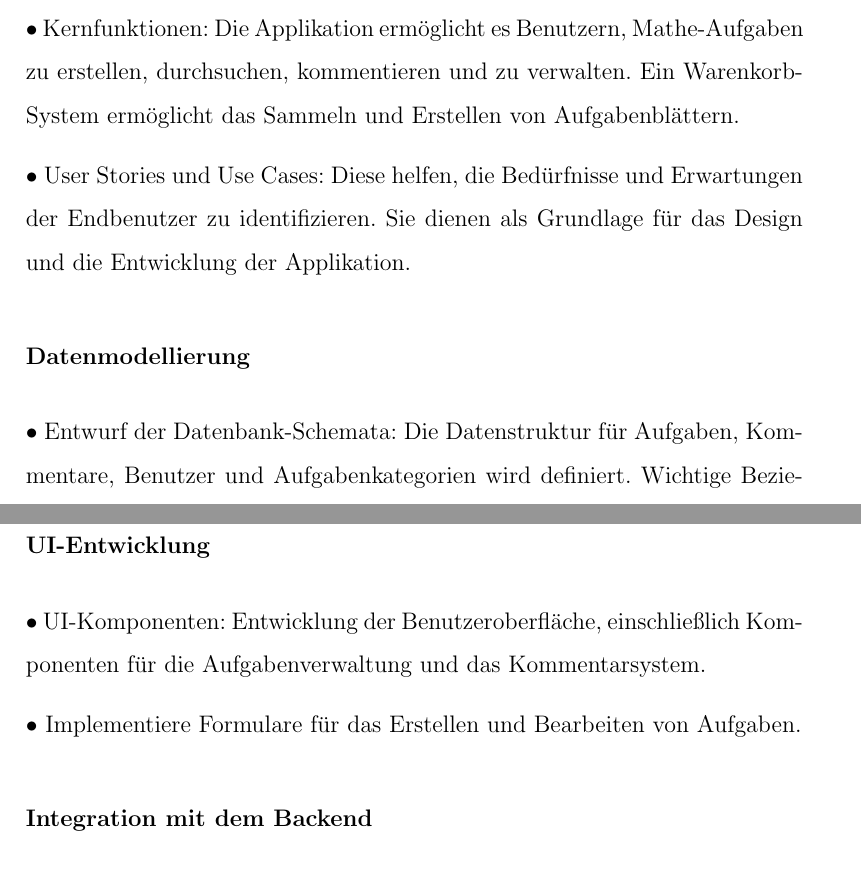
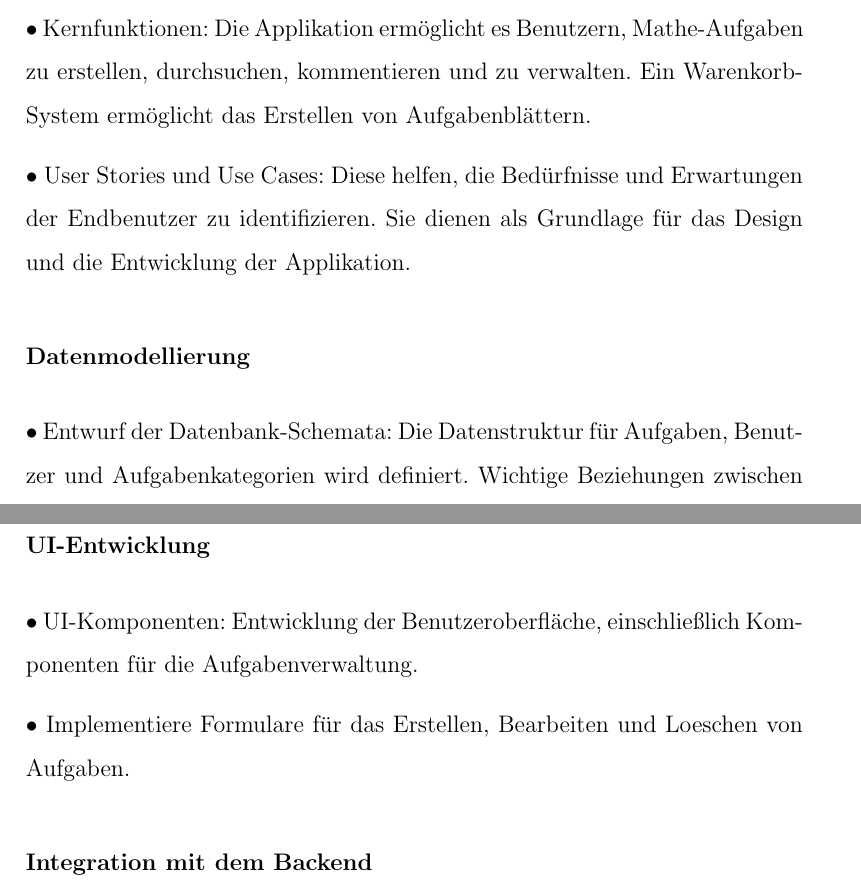
Before and after one commit to olidec/exercise-db-preact, a LaTeX document (dokumentation/doku.tex): two parts of pages 4 and 6 of 19, joined at a grey line, cut so that both start at the same text. Compiled offline with pdfLaTeX.

```diff
--- a/dokumentation/doku.tex
+++ b/dokumentation/doku.tex
@@ -70,14 +70,14 @@
 \subsubsection*{Anforderungsanalyse}
 
 •	Kernfunktionen: Die Applikation ermöglicht es Benutzern, Mathe-Aufgaben zu erstellen, durchsuchen, kommentieren und zu verwalten.
-Ein Warenkorb-System ermöglicht das Sammeln und Erstellen von Aufgabenblättern.
+Ein Warenkorb-System ermöglicht das Erstellen von Aufgabenblättern.
 
 •	User Stories und Use Cases: Diese helfen, die Bedürfnisse und Erwartungen der Endbenutzer zu identifizieren. Sie dienen als Grundlage für das Design und die Entwicklung der Applikation.
 
 
 \subsubsection*{Datenmodellierung}
 
-•	Entwurf der Datenbank-Schemata: Die Datenstruktur für Aufgaben, Kommentare, Benutzer und Aufgabenkategorien wird definiert. Wichtige Beziehungen zwischen den Entitäten werden festgelegt, wie z.B. die Zuordnung von Aufgaben zu Kategorien und von Aufgaben zu Kommentaren.
+•	Entwurf der Datenbank-Schemata: Die Datenstruktur für Aufgaben, Benutzer und Aufgabenkategorien wird definiert. Wichtige Beziehungen zwischen den Entitäten werden festgelegt, wie z.B. die Zuordnung von Aufgaben zu Kategorien und von Aufgaben zu Kommentaren.
 
 \subsubsection*{Architekturdesign}
 
@@ -119,9 +119,9 @@
 
 \subsubsection*{UI-Entwicklung}
 
-•	UI-Komponenten: Entwicklung der Benutzeroberfläche, einschließlich Komponenten für die Aufgabenverwaltung und das Kommentarsystem.
+•	UI-Komponenten: Entwicklung der Benutzeroberfläche, einschließlich Komponenten für die Aufgabenverwaltung.
 
-•	Implementiere Formulare für das Erstellen und Bearbeiten von Aufgaben.
+•	Implementiere Formulare für das Erstellen, Bearbeiten und Loeschen von Aufgaben.
 
 \subsubsection*{Integration mit dem Backend}
 
```
Also changed, not shown: dokumentation/doku.pdf, 1 other file.
